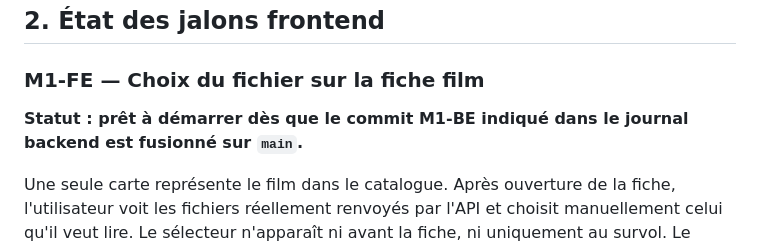
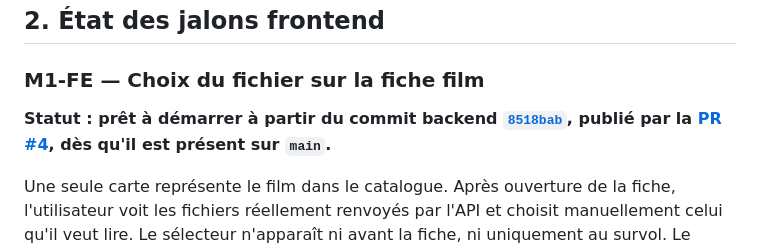
Before and after one commit to Benitoow/theia-media, a Markdown page: docs/theia-v2-frontend.md, the part around the change. GitHub-like rendering.

```diff
--- a/docs/theia-v2-frontend.md
+++ b/docs/theia-v2-frontend.md
@@ -30,8 +30,10 @@ Contraintes communes à tous les écrans :
 
 ### M1-FE — Choix du fichier sur la fiche film
 
-**Statut : prêt à démarrer dès que le commit M1-BE indiqué dans le journal
-backend est fusionné sur `main`.**
+**Statut : prêt à démarrer à partir du commit backend
+[`8518bab`](https://github.com/Benitoow/theia-media/commit/8518bab69a84a0f1a5073a16694e4efd52b0a02e),
+publié par la [PR #4](https://github.com/Benitoow/theia-media/pull/4), dès qu'il
+est présent sur `main`.**
 
 Une seule carte représente le film dans le catalogue. Après ouverture de la
 fiche, l'utilisateur voit les fichiers réellement renvoyés par l'API et choisit
```
Also changed, not shown: docs/theia-v2-backend.md (+5 -3 lines), docs/theia-v2-roadmap.md (+1 -1 lines).
